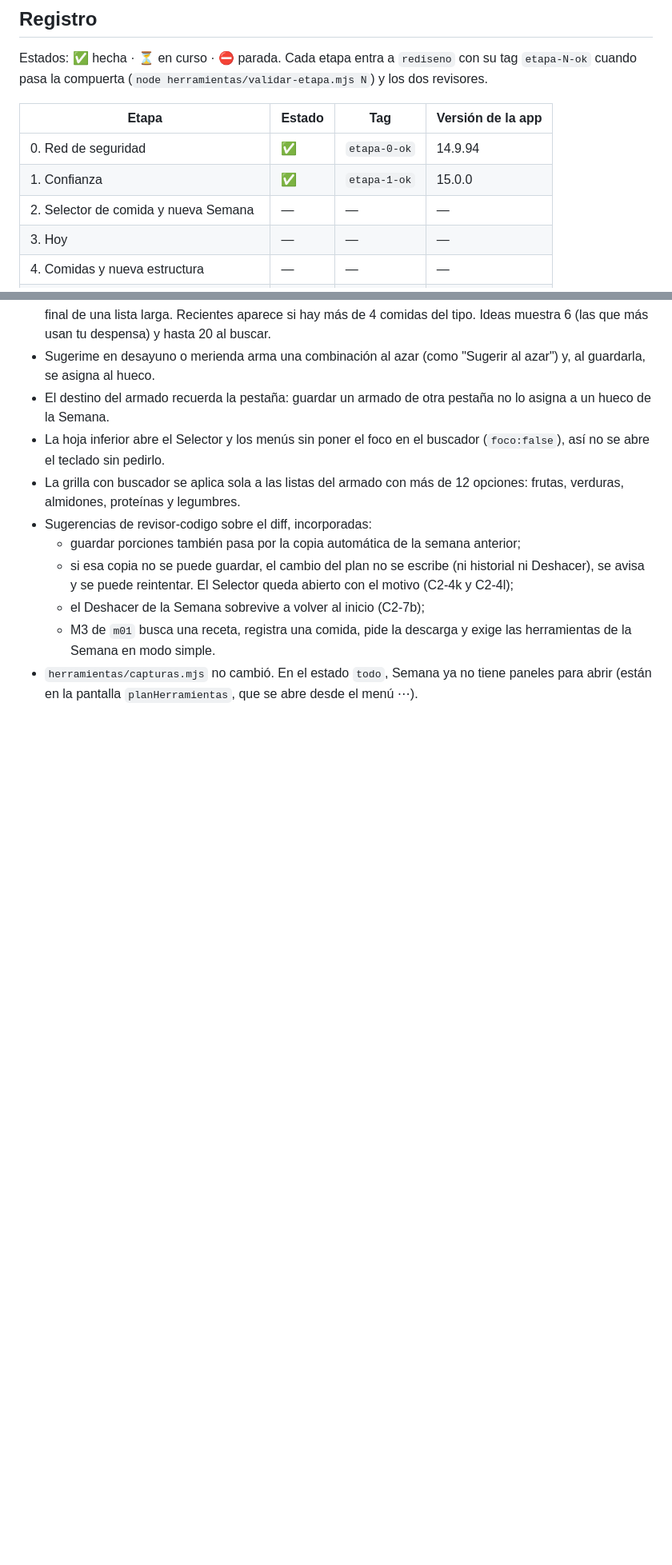
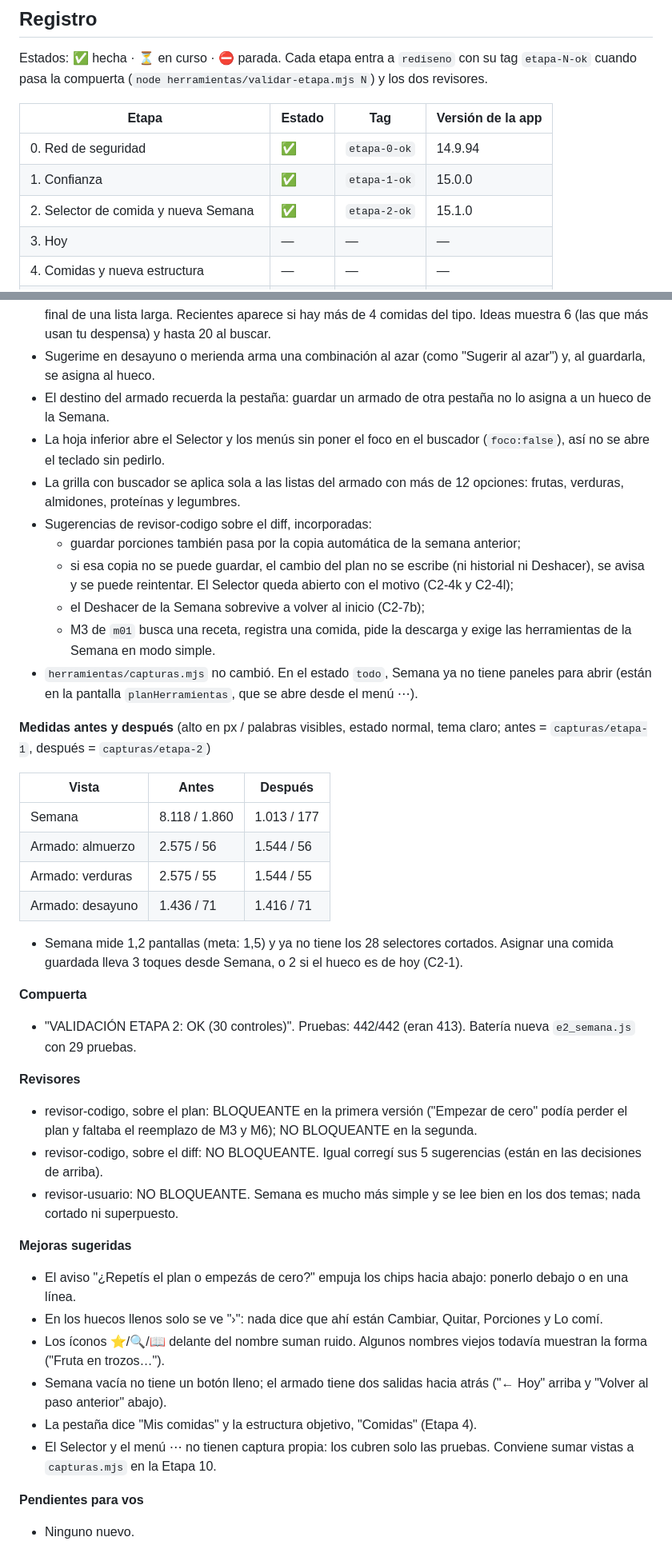
Before and after one commit to Facunddominguez/Facunddominguez.github.io, a Markdown page: docs/plan-rediseno.md, 2 parts joined by grey strips. Shown at 80% size. Drawn GitHub-style; blank space fills up the shorter version.

Commit message:
Etapa 2: Registro completo
Co-Authored-By: Claude Opus 5.5 <noreply@anthropic.com>

```diff
--- a/docs/plan-rediseno.md
+++ b/docs/plan-rediseno.md
@@ -243,7 +243,7 @@ Estados: ✅ hecha · ⏳ en curso · ⛔ parada. Cada etapa entra a `rediseno`
 |---|---|---|---|
 | 0. Red de seguridad | ✅ | `etapa-0-ok` | 14.9.94 |
 | 1. Confianza | ✅ | `etapa-1-ok` | 15.0.0 |
-| 2. Selector de comida y nueva Semana | — | — | — |
+| 2. Selector de comida y nueva Semana | ✅ | `etapa-2-ok` | 15.1.0 |
 | 3. Hoy | — | — | — |
 | 4. Comidas y nueva estructura | — | — | — |
 | 5. Compras y Despensa | — | — | — |
@@ -645,3 +645,33 @@ Rama `rediseno-etapa-2-selector-y-semana`. Versión 15.1.0.
   - el Deshacer de la Semana sobrevive a volver al inicio (C2-7b);
   - M3 de `m01` busca una receta, registra una comida, pide la descarga y exige las herramientas de la Semana en modo simple.
 - `herramientas/capturas.mjs` no cambió. En el estado `todo`, Semana ya no tiene paneles para abrir (están en la pantalla `planHerramientas`, que se abre desde el menú ⋯).
+
+**Medidas antes y después** (alto en px / palabras visibles, estado normal, tema claro; antes = `capturas/etapa-1`, después = `capturas/etapa-2`)
+
+| Vista | Antes | Después |
+|---|---|---|
+| Semana | 8.118 / 1.860 | 1.013 / 177 |
+| Armado: almuerzo | 2.575 / 56 | 1.544 / 56 |
+| Armado: verduras | 2.575 / 55 | 1.544 / 55 |
+| Armado: desayuno | 1.436 / 71 | 1.416 / 71 |
+
+- Semana mide 1,2 pantallas (meta: 1,5) y ya no tiene los 28 selectores cortados. Asignar una comida guardada lleva 3 toques desde Semana, o 2 si el hueco es de hoy (C2-1).
+
+**Compuerta**
+- "VALIDACIÓN ETAPA 2: OK (30 controles)". Pruebas: 442/442 (eran 413). Batería nueva `e2_semana.js` con 29 pruebas.
+
+**Revisores**
+- revisor-codigo, sobre el plan: BLOQUEANTE en la primera versión ("Empezar de cero" podía perder el plan y faltaba el reemplazo de M3 y M6); NO BLOQUEANTE en la segunda.
+- revisor-codigo, sobre el diff: NO BLOQUEANTE. Igual corregí sus 5 sugerencias (están en las decisiones de arriba).
+- revisor-usuario: NO BLOQUEANTE. Semana es mucho más simple y se lee bien en los dos temas; nada cortado ni superpuesto.
+
+**Mejoras sugeridas**
+- El aviso "¿Repetís el plan o empezás de cero?" empuja los chips hacia abajo: ponerlo debajo o en una línea.
+- En los huecos llenos solo se ve "›": nada dice que ahí están Cambiar, Quitar, Porciones y Lo comí.
+- Los íconos ⭐/🔍/📖 delante del nombre suman ruido. Algunos nombres viejos todavía muestran la forma ("Fruta en trozos…").
+- Semana vacía no tiene un botón lleno; el armado tiene dos salidas hacia atrás ("← Hoy" arriba y "Volver al paso anterior" abajo).
+- La pestaña dice "Mis comidas" y la estructura objetivo, "Comidas" (Etapa 4).
+- El Selector y el menú ⋯ no tienen captura propia: los cubren solo las pruebas. Conviene sumar vistas a `capturas.mjs` en la Etapa 10.
+
+**Pendientes para vos**
+- Ninguno nuevo.
```
Also changed, not shown: other parts of docs/plan-rediseno.md (+1 -1 lines).
